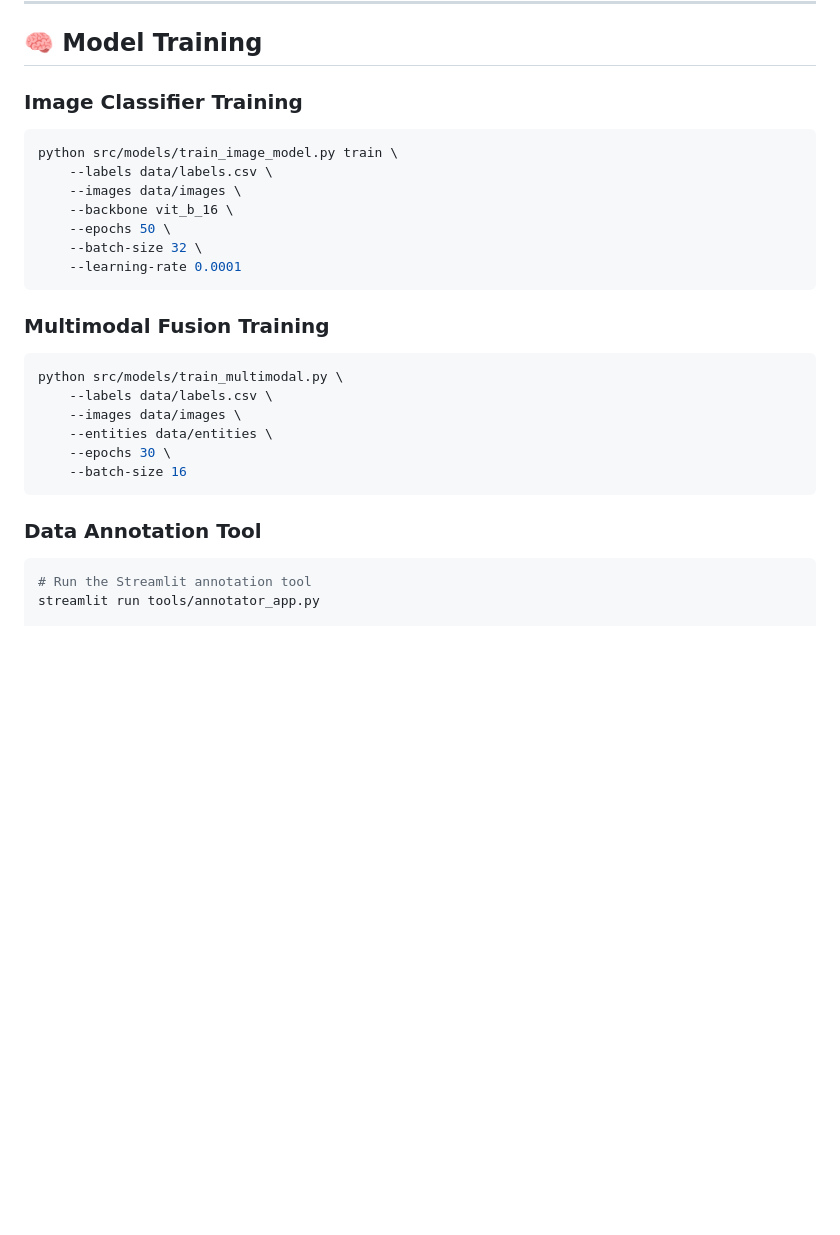
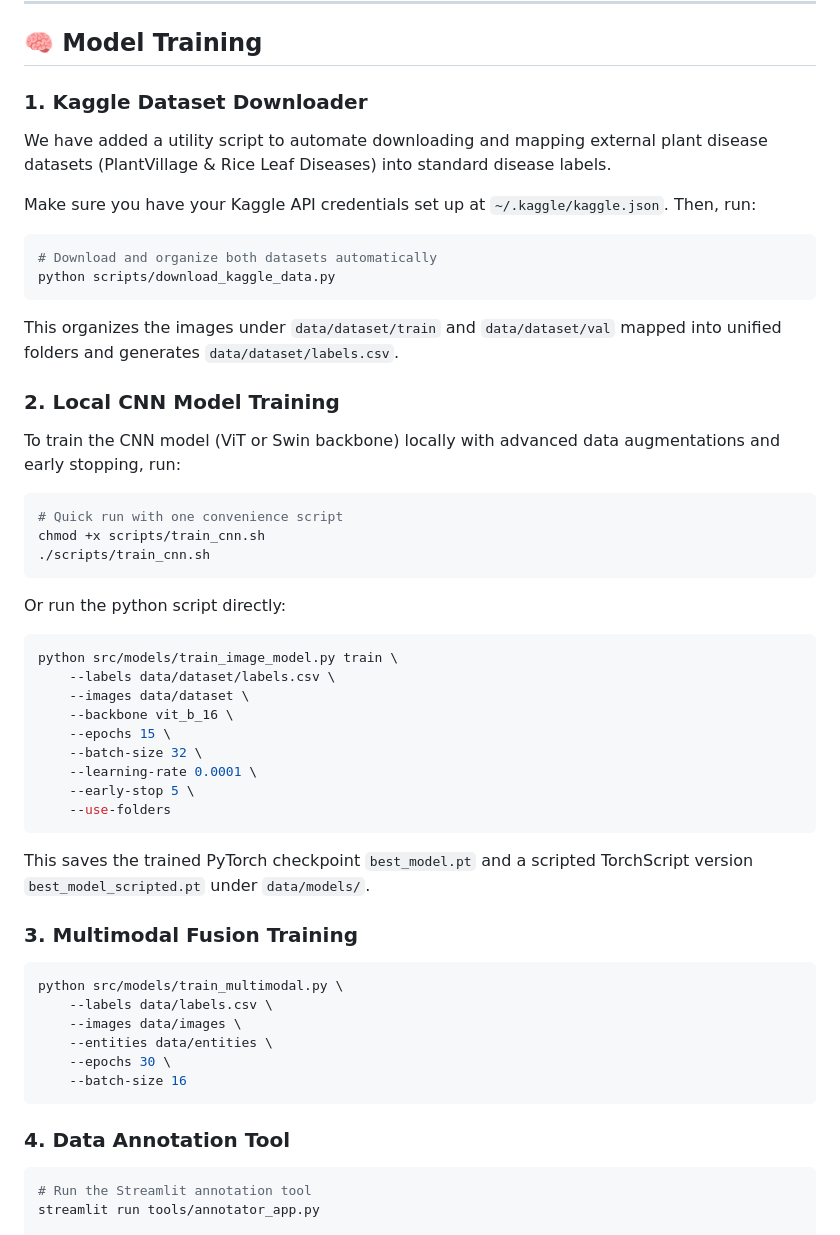
Before and after one commit to Sarifkhan1/AgriDoctor, a Markdown page: README.md, the part around one of its changes. GitHub-like rendering; blank space fills up the shorter version.

````diff
--- a/README.md
+++ b/README.md
@@ -550,19 +550,38 @@ curl -X POST "http://localhost:8000/api/cases" \
 
 ## 🧠 Model Training
 
-### Image Classifier Training
+### 1. Kaggle Dataset Downloader
+We have added a utility script to automate downloading and mapping external plant disease datasets (PlantVillage & Rice Leaf Diseases) into standard disease labels.
 
+Make sure you have your Kaggle API credentials set up at `~/.kaggle/kaggle.json`. Then, run:
+```bash
+# Download and organize both datasets automatically
+python scripts/download_kaggle_data.py
+```
+This organizes the images under `data/dataset/train` and `data/dataset/val` mapped into unified folders and generates `data/dataset/labels.csv`.
+
+### 2. Local CNN Model Training
+To train the CNN model (ViT or Swin backbone) locally with advanced data augmentations and early stopping, run:
+```bash
+# Quick run with one convenience script
+chmod +x scripts/train_cnn.sh
+./scripts/train_cnn.sh
+```
+Or run the python script directly:
 ```bash
 python src/models/train_image_model.py train \
-    --labels data/labels.csv \
-    --images data/images \
+    --labels data/dataset/labels.csv \
+    --images data/dataset \
     --backbone vit_b_16 \
-    --epochs 50 \
+    --epochs 15 \
     --batch-size 32 \
-    --learning-rate 0.0001
+    --learning-rate 0.0001 \
+    --early-stop 5 \
+    --use-folders
 ```
+This saves the trained PyTorch checkpoint `best_model.pt` and a scripted TorchScript version `best_model_scripted.pt` under `data/models/`.
 
-### Multimodal Fusion Training
+### 3. Multimodal Fusion Training
 
 ```bash
 python src/models/train_multimodal.py \
@@ -573,7 +592,7 @@ python src/models/train_multimodal.py \
     --batch-size 16
 ```
 
-### Data Annotation Tool
+### 4. Data Annotation Tool
 
 ```bash
 # Run the Streamlit annotation tool
````
Also changed, not shown: other parts of README.md (+22 -9 lines), Latest changes.md (added, +34 -0 lines).
